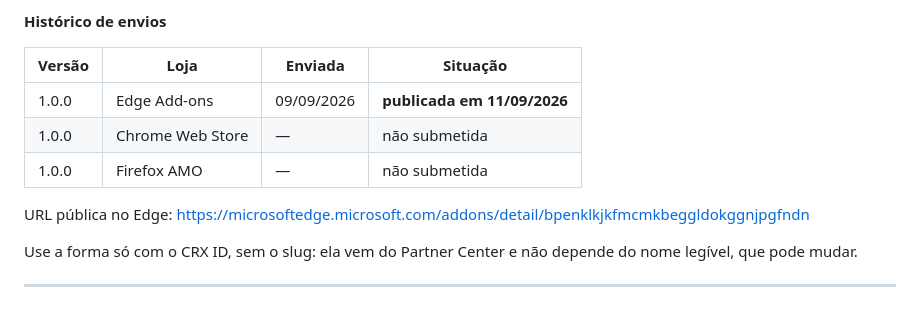
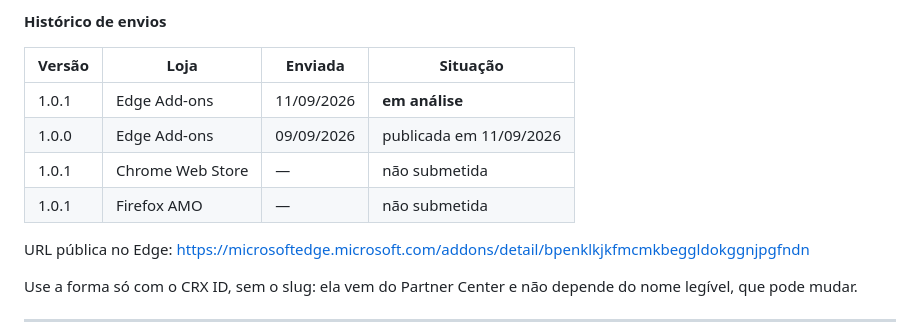
Before and after one commit to Peiterc/snaplocal, a Markdown page: docs/store-listing.md, the part around the change. Drawn GitHub-style.

```diff
--- a/docs/store-listing.md
+++ b/docs/store-listing.md
@@ -337,9 +337,10 @@ detalhes num relato de problema, e é ele que forma a URL pública da loja.
 
 | Versão | Loja | Enviada | Situação |
 |---|---|---|---|
-| 1.0.0 | Edge Add-ons | 09/09/2026 | **publicada em 11/09/2026** |
-| 1.0.0 | Chrome Web Store | — | não submetida |
-| 1.0.0 | Firefox AMO | — | não submetida |
+| 1.0.1 | Edge Add-ons | 11/09/2026 | **em análise** |
+| 1.0.0 | Edge Add-ons | 09/09/2026 | publicada em 11/09/2026 |
+| 1.0.1 | Chrome Web Store | — | não submetida |
+| 1.0.1 | Firefox AMO | — | não submetida |
 
 URL pública no Edge:
 <https://microsoftedge.microsoft.com/addons/detail/bpenklkjkfmcmkbeggldokggnjpgfndn>
```
Also changed, not shown: docs/roadmap-1.0.1.md (+4 -0 lines).
